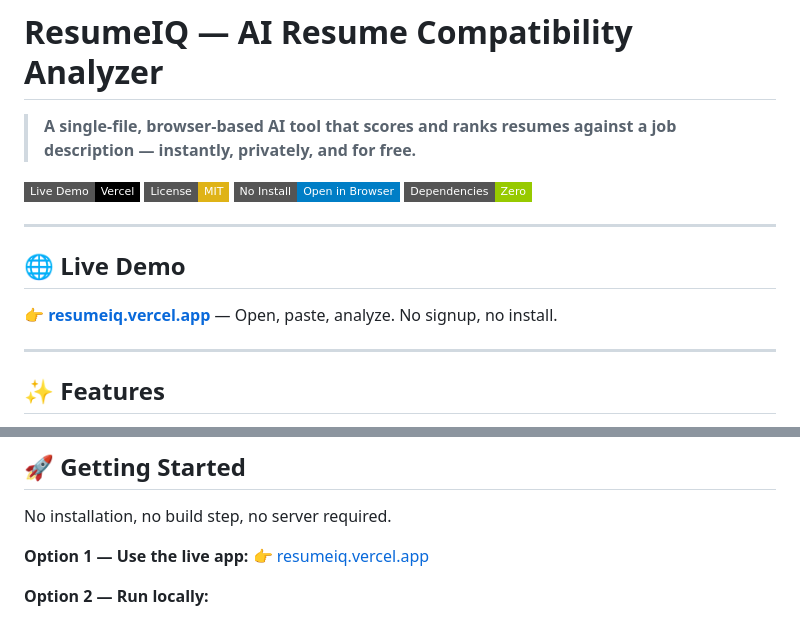
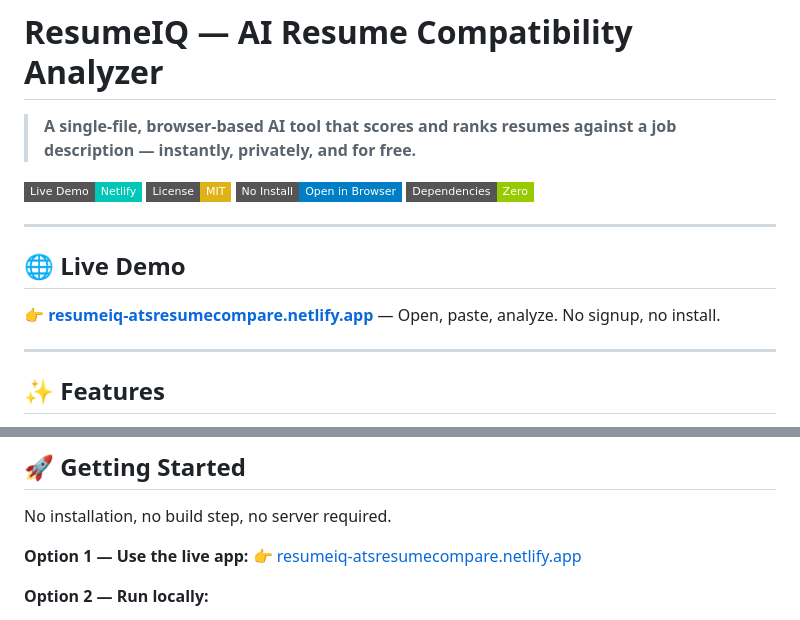
Before and after one commit to opsengine-sys/resumeIQ, a Markdown page: README.md, 2 parts joined by grey strips. Drawn GitHub-style; badges without logos.

Commit message:
docs: update live demo link to Netlify and remove Vercel mentions

```diff
--- a/README.md
+++ b/README.md
@@ -2,7 +2,7 @@
 
 > **A single-file, browser-based AI tool that scores and ranks resumes against a job description — instantly, privately, and for free.**
 
-[![Live Demo](https://img.shields.io/badge/Live%20Demo-Vercel-black?style=flat-square&logo=vercel)](https://resumeiq.vercel.app)
+[![Live Demo](https://img.shields.io/badge/Live%20Demo-Netlify-00C7B7?style=flat-square&logo=netlify)](https://resumeiq-atsresumecompare.netlify.app/)
 [![License: MIT](https://img.shields.io/badge/License-MIT-yellow?style=flat-square)](./LICENSE)
 [![No Install](https://img.shields.io/badge/No%20Install-Open%20in%20Browser-blue?style=flat-square)]()
 [![Zero Dependencies](https://img.shields.io/badge/Dependencies-Zero-green?style=flat-square)]()
@@ -11,7 +11,7 @@
 
 ## 🌐 Live Demo
 
-👉 **[resumeiq.vercel.app](https://resumeiq.vercel.app)** — Open, paste, analyze. No signup, no install.
+👉 **[resumeiq-atsresumecompare.netlify.app](https://resumeiq-atsresumecompare.netlify.app/)** — Open, paste, analyze. No signup, no install.
 
 ---
 
@@ -33,7 +33,7 @@
 No installation, no build step, no server required.
 
 **Option 1 — Use the live app:**
-👉 [resumeiq.vercel.app](https://resumeiq.vercel.app)
+👉 [resumeiq-atsresumecompare.netlify.app](https://resumeiq-atsresumecompare.netlify.app/)
 
 **Option 2 — Run locally:**
 1. **[Download `index.html`](./index.html)**
```
